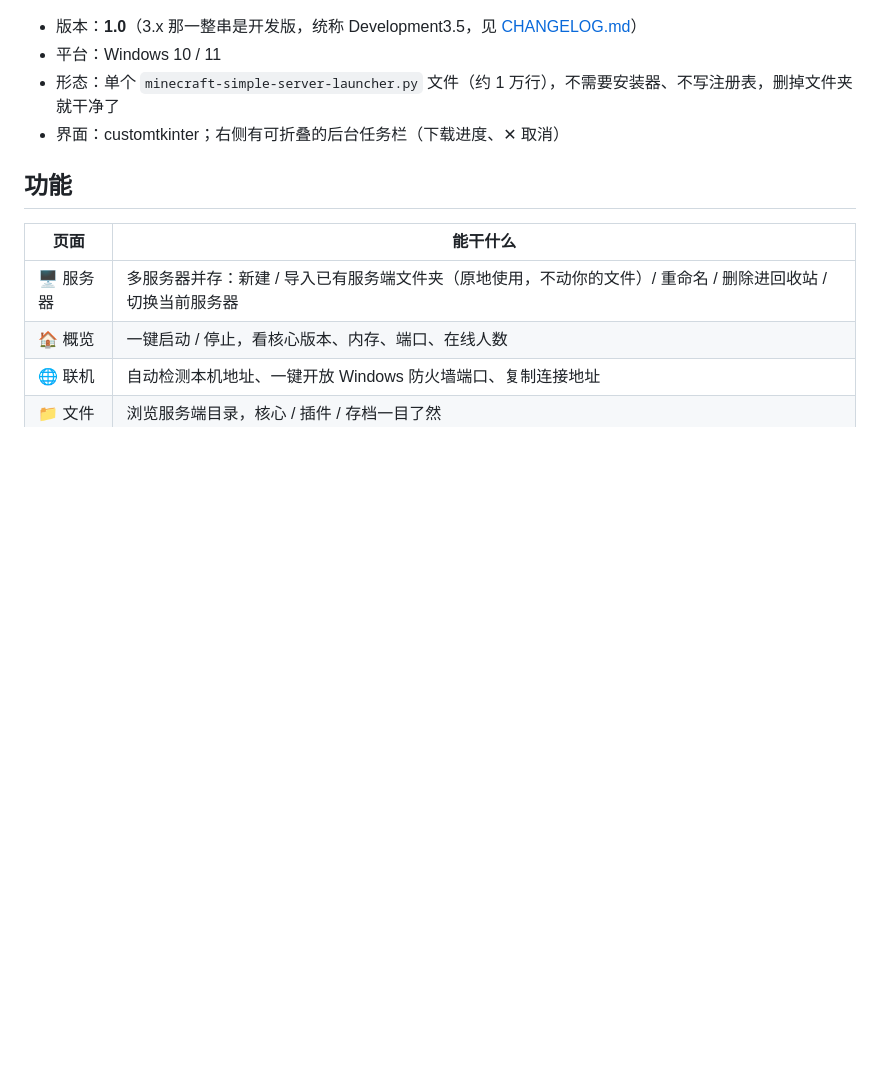
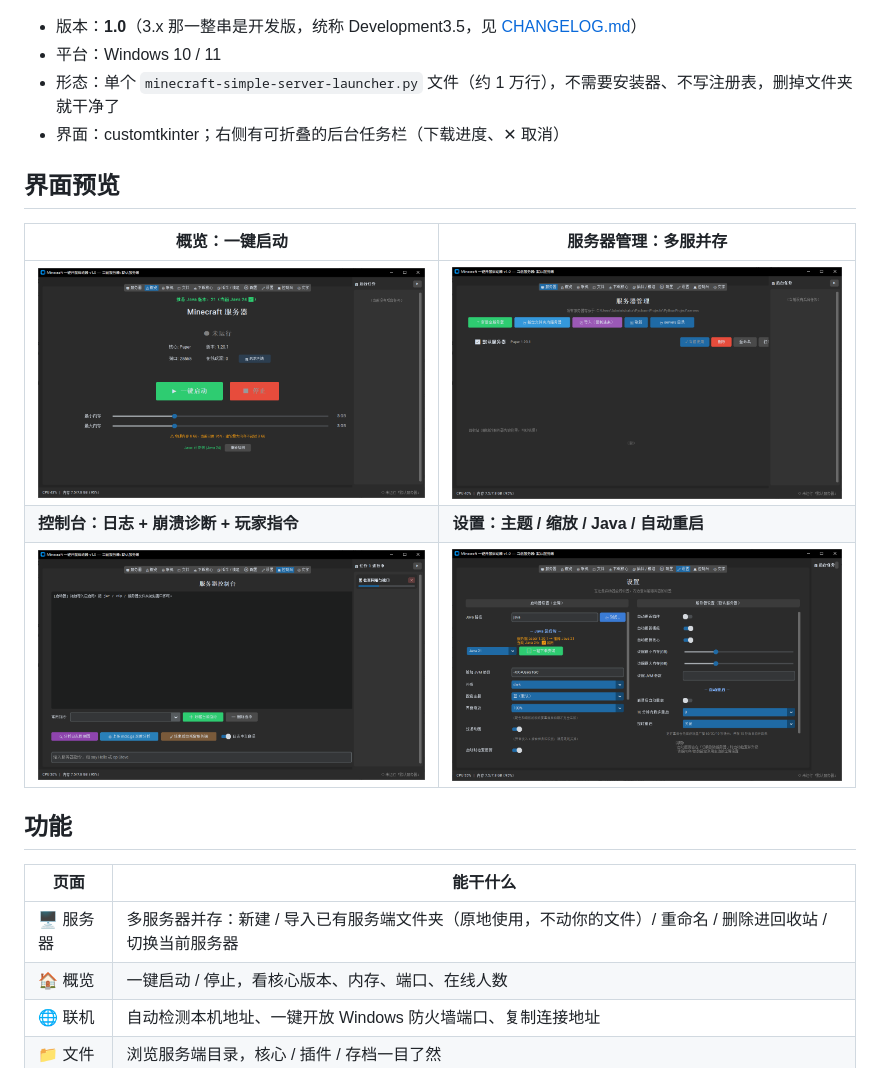
Before and after one commit to dakuangxixi/minecraft-simple-server-launcher, a Markdown page: README.md, the part around the change. Rendered like a GitHub page; pictures changed too: screenshots/console.png (added), screenshots/overview.png (added), screenshots/servers.png (added); blank space fills up the shorter version.

```diff
--- a/README.md
+++ b/README.md
@@ -8,6 +8,14 @@
 - 平台：Windows 10 / 11
 - 形态：单个 `minecraft-simple-server-launcher.py` 文件（约 1 万行），不需要安装器、不写注册表，删掉文件夹就干净了
 - 界面：customtkinter；右侧有可折叠的后台任务栏（下载进度、✕ 取消）
+
+## 界面预览
+
+| 概览：一键启动 | 服务器管理：多服并存 |
+| --- | --- |
+| ![概览](screenshots/overview.png) | ![服务器管理](screenshots/servers.png) |
+| **控制台：日志 + 崩溃诊断 + 玩家指令** | **设置：主题 / 缩放 / Java / 自动重启** |
+| ![控制台](screenshots/console.png) | ![设置](screenshots/settings.png) |
 
 ## 功能
 
```
Also changed, not shown: README_EN.md (+8 -0 lines).
